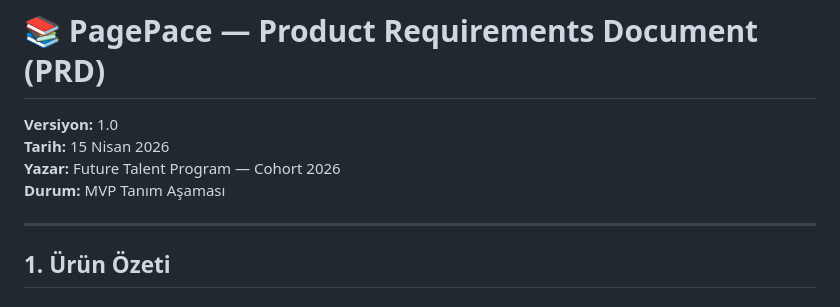
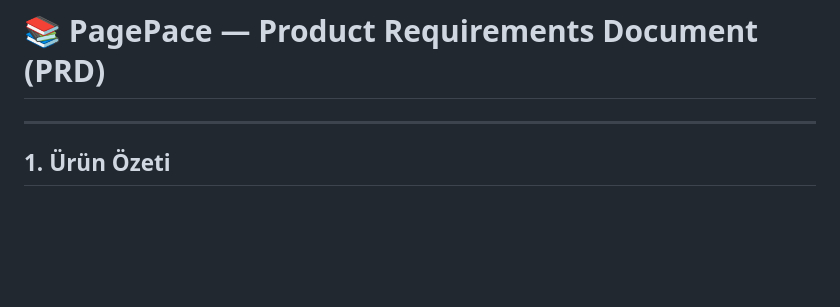
Before and after one commit to BerkOzbezen/PagePace-app, a Markdown page: docs/PRD.md, the part around the change. GitHub-like rendering; blank space fills up the shorter version.

```diff
--- a/docs/PRD.md
+++ b/docs/PRD.md
@@ -1,10 +1,5 @@
 [PRD.md](https://github.com/user-attachments/files/26762493/PRD.md)
 # 📚 PagePace — Product Requirements Document (PRD)
-
-**Versiyon:** 1.0
-**Tarih:** 15 Nisan 2026
-**Yazar:** Future Talent Program — Cohort 2026
-**Durum:** MVP Tanım Aşaması
 
 ---
 
```
